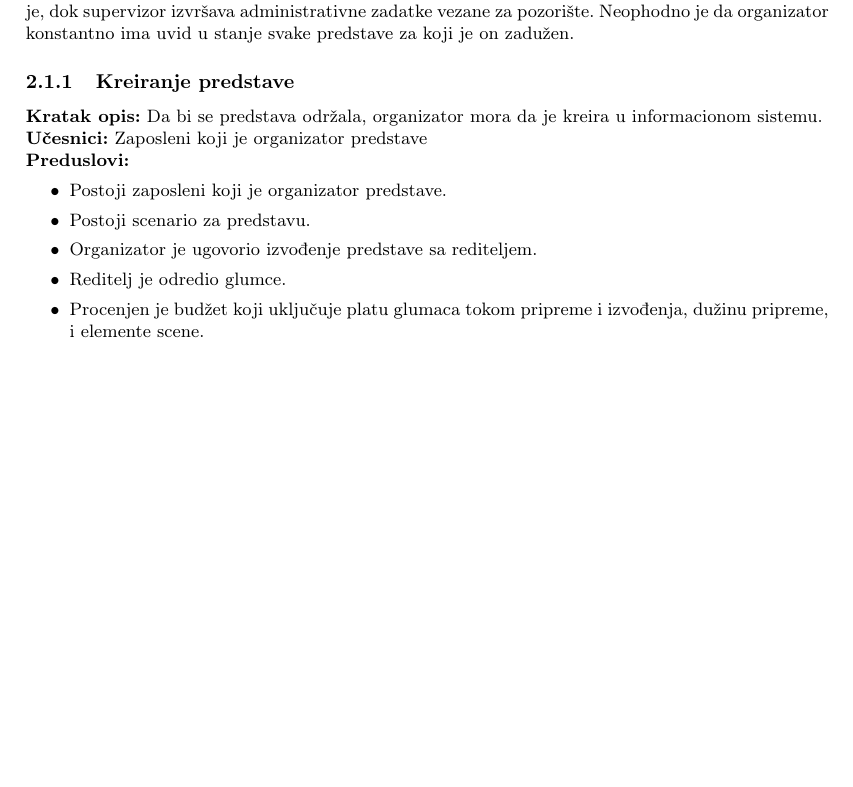
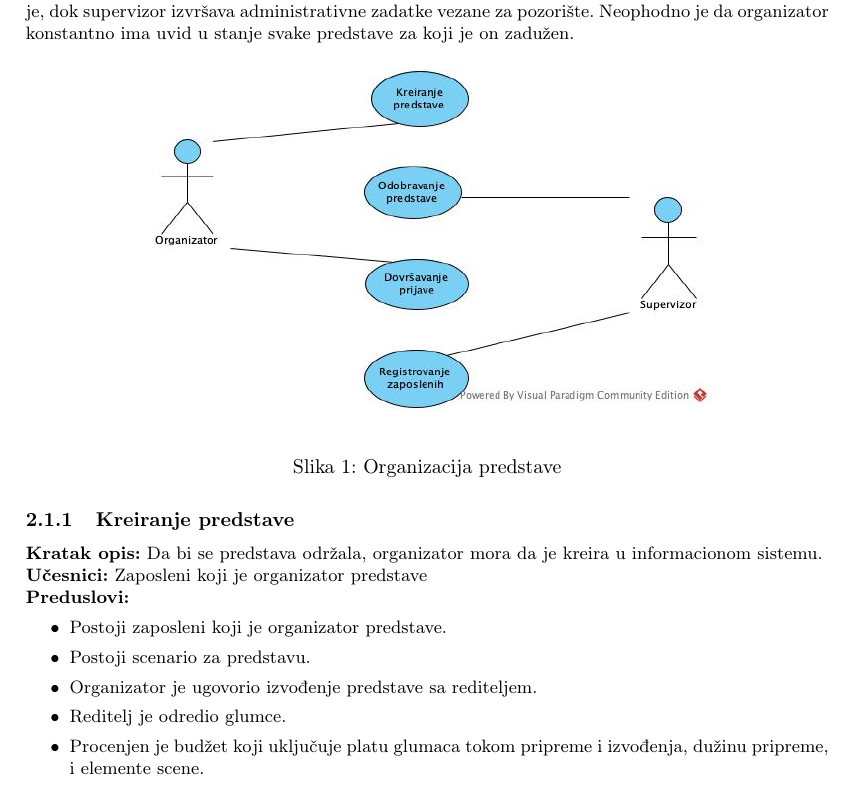
Before and after one commit to Robotmurlock/MATF-IS-THEATER, a LaTeX document (docs/main.tex): part of page 3 of 12, cut so that both start at the same text, the shorter picture padded with empty space. Compiled offline with pdfLaTeX.

Commit message:
Dodat dijagram slučaja korišćenja za organizaciju predstave

```diff
--- a/docs/main.tex
+++ b/docs/main.tex
@@ -104,6 +104,13 @@ Proces organizacije predstave počinje prijavom koju popunjava i podnosi organiz
 
 Organizator predstave je zadužen za ceo proces formiranja predstave od njene prijave do realizacije, dok supervizor izvršava administrativne zadatke vezane za pozorište. Neophodno je da organizator konstantno ima uvid u stanje svake predstave za koji je on zadužen.
 
+\begin{figure}[H]
+  \begin{center}
+      \includegraphics[width=100mm,height=60mm]{../diagrams/usecase_organizacija_predstave.jpg}
+  \end{center}
+  \caption{Organizacija predstave}
+  \label{usecase_prodaja_karata}
+\end{figure}
 
 \subsubsection{Kreiranje predstave} \label{Kreiranje predstave}
 \noindent\textbf{Kratak opis:} Da bi se predstava održala, organizator mora da je kreira u informacionom sistemu.
```
Also changed, not shown: diagrams/usecase_organizacija_predstave.jpg (added), 1 other file.
